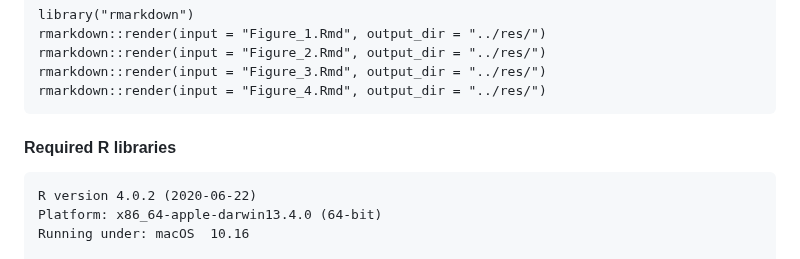
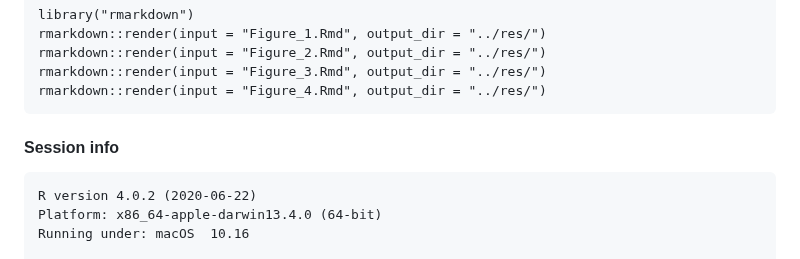
Before and after one commit to antonmsafonov/germline-somatic-RB1, a Markdown page: README.md, the part around the change. Rendered like a GitHub page.

````diff
--- a/README.md
+++ b/README.md
@@ -23,7 +23,7 @@ rmarkdown::render(input = "Figure_3.Rmd", output_dir = "../res/")
 rmarkdown::render(input = "Figure_4.Rmd", output_dir = "../res/")
 ```
 
-#### Required R libraries
+#### Session info
 ```
 R version 4.0.2 (2020-06-22)
 Platform: x86_64-apple-darwin13.4.0 (64-bit)
````
